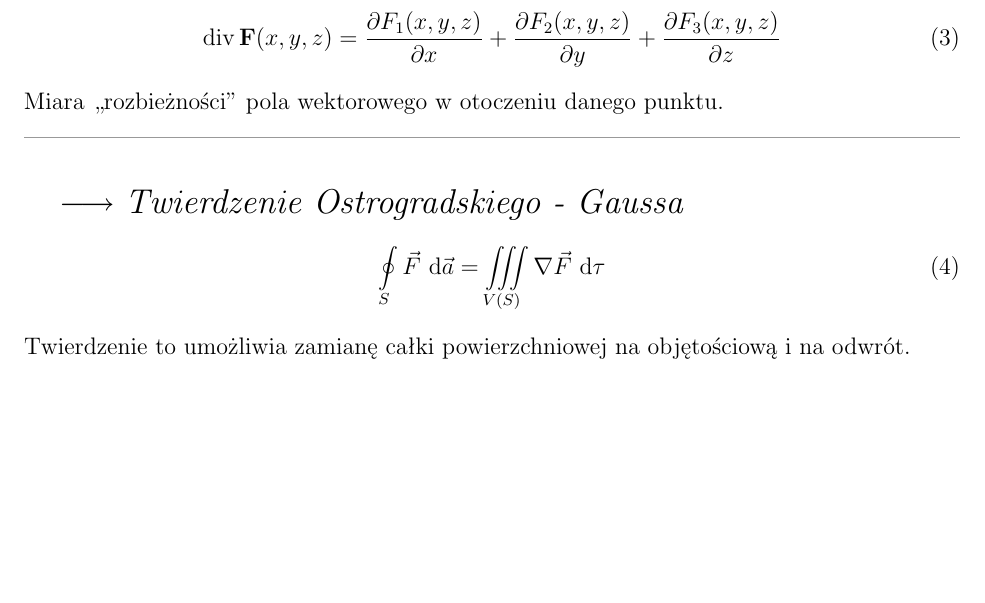
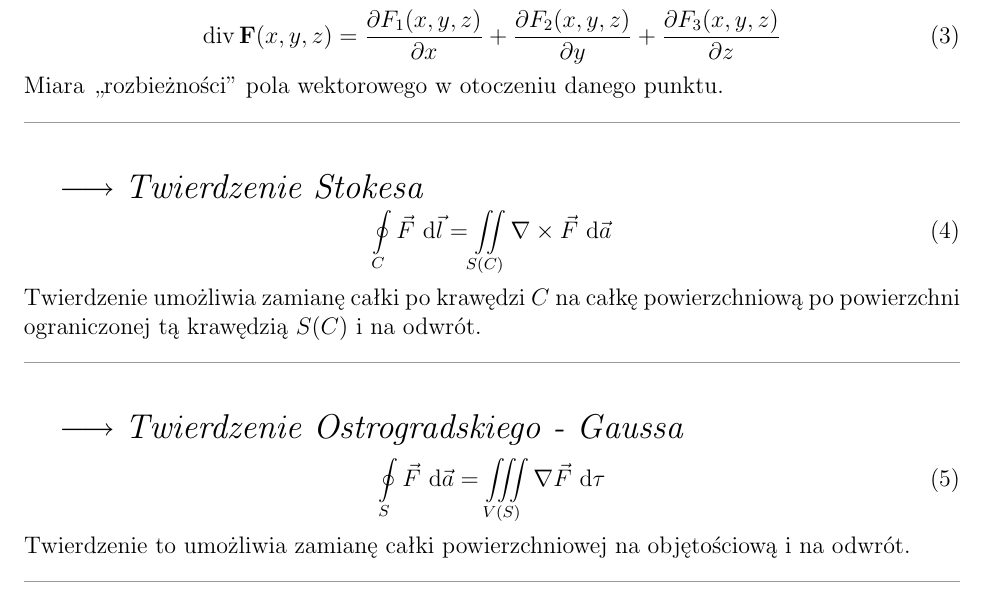
Before and after one commit to jazzsewera/fog-wzory, a LaTeX document (main.tex): part of page 1 of 13, cut so that both start at the same text, the shorter picture padded with empty space. Compiled offline with pdfLaTeX.

Commit message:
Added Stokes' theorem

```diff
--- a/main.tex
+++ b/main.tex
@@ -56,6 +56,15 @@
                 + \frac{\partial F_3(x,y,z)}{\partial z}
     \end{equation}
     Miara ,,rozbieżności'' pola wektorowego w otoczeniu danego punktu.
+\end{wzor}
+
+\begin{wzor}{Twierdzenie Stokesa}
+    \begin{equation}
+        \oint\limits_C \Vec{F}\,\der \Vec{l}
+            = \iint\limits_{S(C)} \nabla \times \Vec{F}\,\der\Vec{a}
+    \end{equation}
+    Twierdzenie umożliwia zamianę całki po krawędzi $C$ na całkę powierzchniową po powierzchni
+    ograniczonej tą krawędzią $S(C)$ i na odwrót.
 \end{wzor}
 
 \begin{wzor}{Twierdzenie Ostrogradskiego - Gaussa}
```
